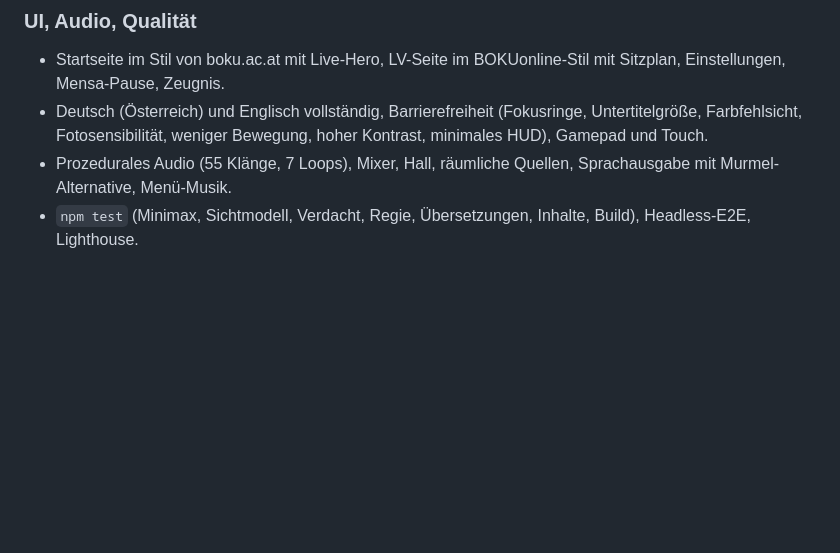
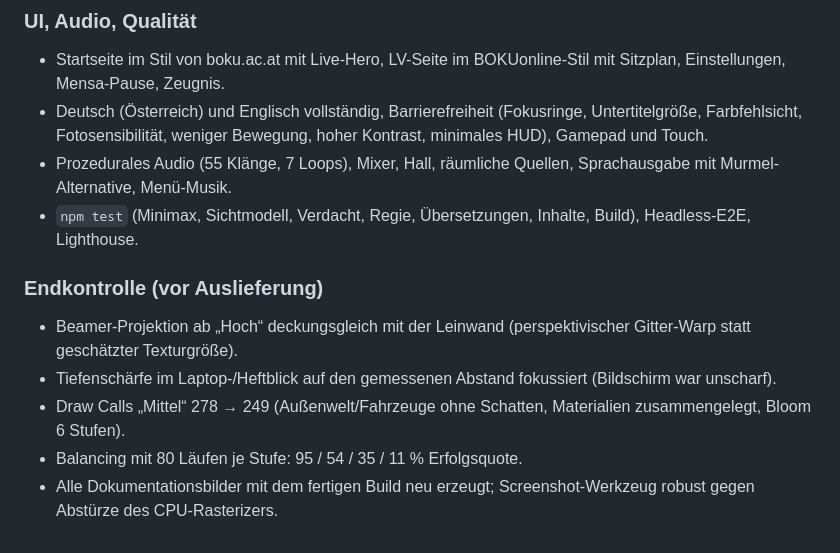
Before and after one commit to konvalinaalexander-max/spiel, a Markdown page: docs/CHANGELOG.md, the part around the change. Rendered like a GitHub page; blank space fills up the shorter version.

Commit message:
CHANGELOG: Endkontrolle vor Auslieferung
Co-Authored-By: Claude Opus 5.5 <noreply@anthropic.com>
Claude-Session: https://claude.ai/code/session_0117T88ENHFcjcmrZoivZCwB

```diff
--- a/docs/CHANGELOG.md
+++ b/docs/CHANGELOG.md
@@ -46,3 +46,10 @@ Komplette Neuentwicklung nach `AUFTRAG_V2.md`. Version 1 liegt unverändert in `
   weniger Bewegung, hoher Kontrast, minimales HUD), Gamepad und Touch.
 - Prozedurales Audio (55 Klänge, 7 Loops), Mixer, Hall, räumliche Quellen, Sprachausgabe mit Murmel-Alternative, Menü-Musik.
 - `npm test` (Minimax, Sichtmodell, Verdacht, Regie, Übersetzungen, Inhalte, Build), Headless-E2E, Lighthouse.
+
+### Endkontrolle (vor Auslieferung)
+- Beamer-Projektion ab „Hoch“ deckungsgleich mit der Leinwand (perspektivischer Gitter-Warp statt geschätzter Texturgröße).
+- Tiefenschärfe im Laptop-/Heftblick auf den gemessenen Abstand fokussiert (Bildschirm war unscharf).
+- Draw Calls „Mittel“ 278 → 249 (Außenwelt/Fahrzeuge ohne Schatten, Materialien zusammengelegt, Bloom 6 Stufen).
+- Balancing mit 80 Läufen je Stufe: 95 / 54 / 35 / 11 % Erfolgsquote.
+- Alle Dokumentationsbilder mit dem fertigen Build neu erzeugt; Screenshot-Werkzeug robust gegen Abstürze des CPU-Rasterizers.
```
